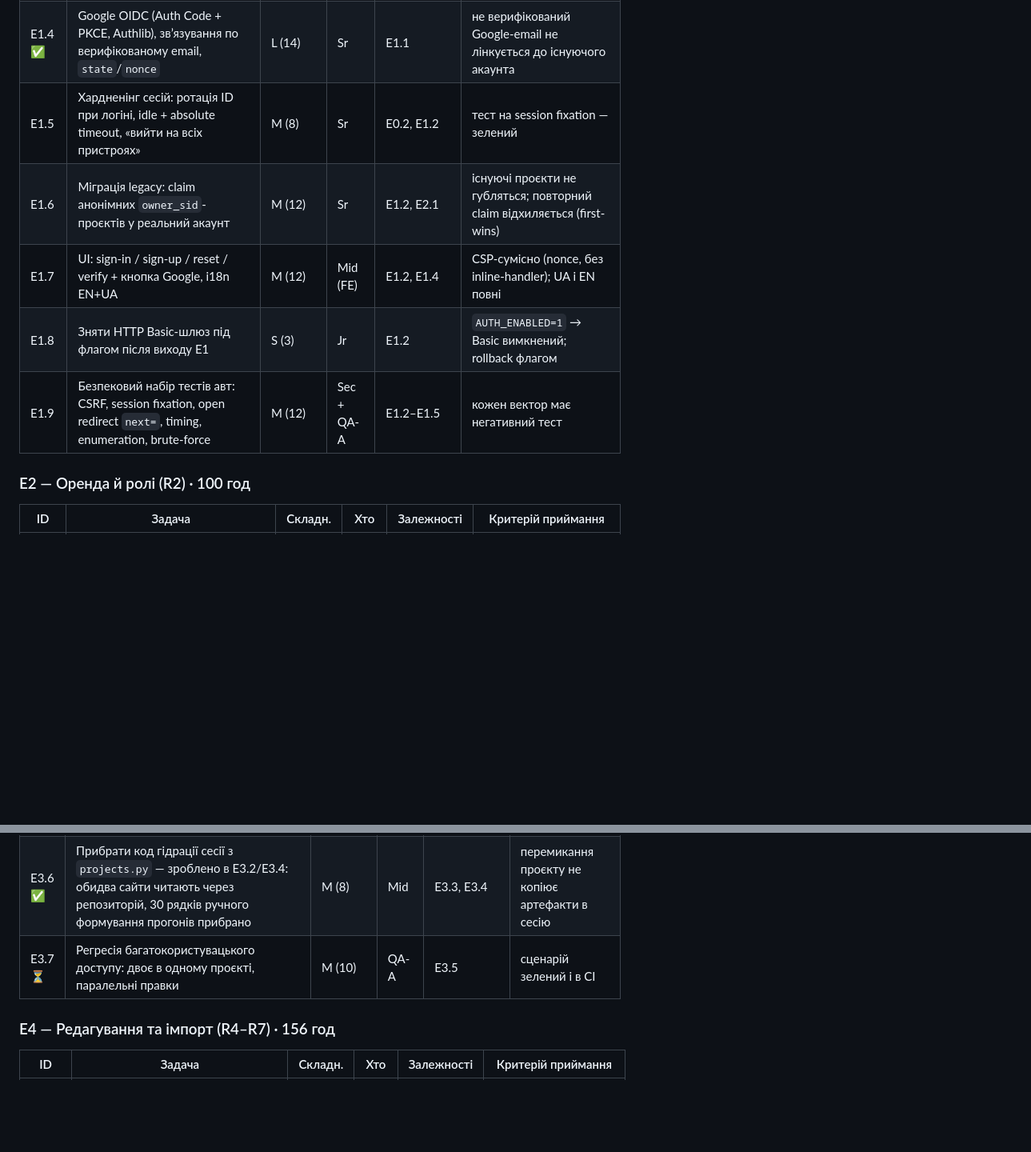
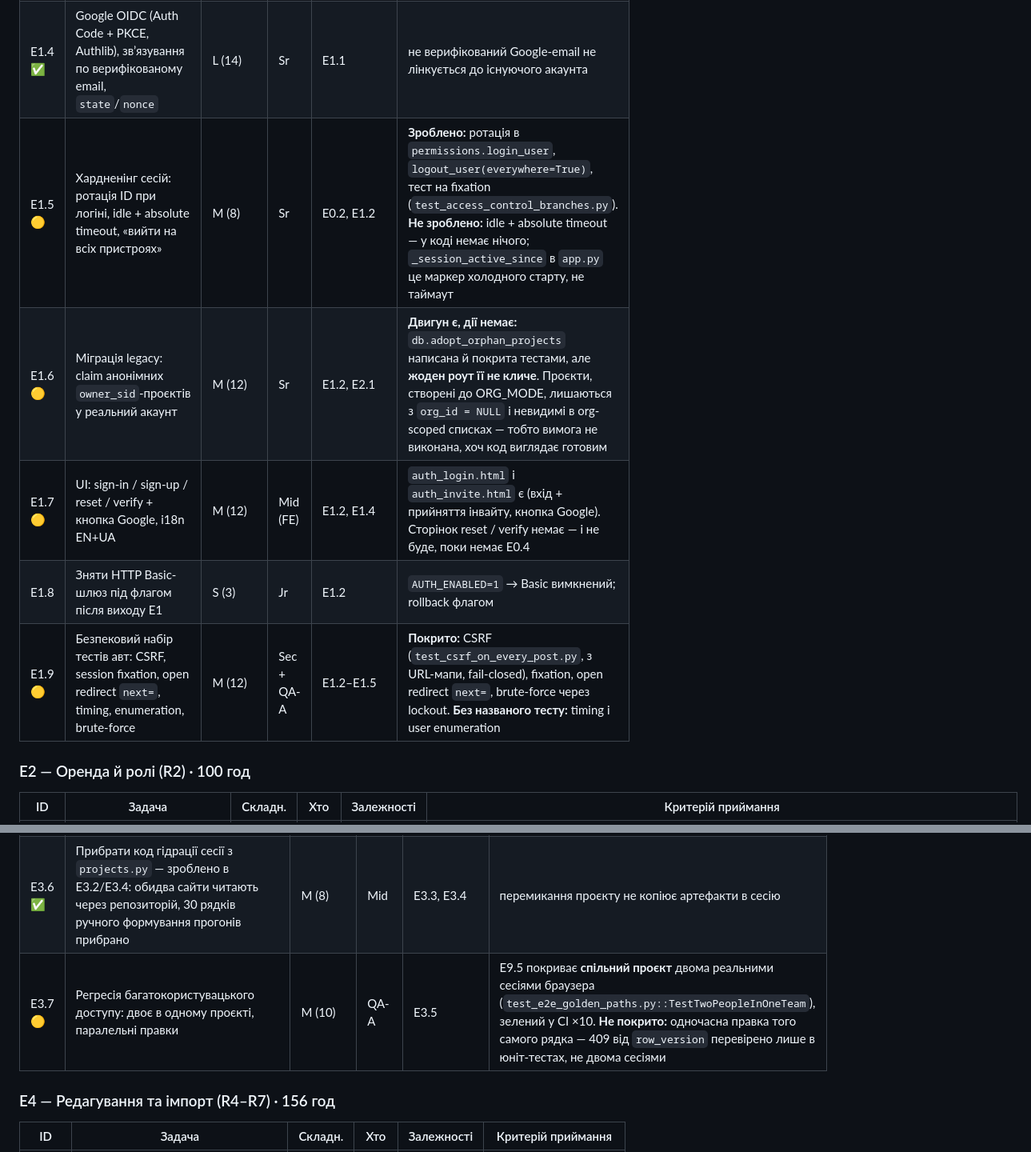
Before and after one commit to IgorKovalenkoPR/testfortge, a Markdown page: docs/plans/team_platform_architecture.md, 2 parts joined by grey strips. Shown at 80% size. Rendered like a GitHub page; blank space fills up the shorter version.

```diff
--- a/docs/plans/team_platform_architecture.md
+++ b/docs/plans/team_platform_architecture.md
@@ -285,11 +318,11 @@ ALTER TABLE test_case ADD COLUMN row_version   INTEGER NOT NULL DEFAULT 1,
 | E1.2 ✅ | Пароль-авт: register / login / logout, Argon2id, rate-limit, lockout, захист від enumeration | L (16) | Sr | E1.1 | однакова відповідь для «нема юзера» і «невірний пароль»; 5 фейлів → lockout |
 | E1.3 | Верифікація email + скидання пароля (одноразові токени з TTL) | M (12) | Mid | E1.2, E0.4 | токен одноразовий, протермінований відхиляється, reset інвалідує всі сесії |
 | E1.4 ✅ | Google OIDC (Auth Code + PKCE, Authlib), зв’язування по верифікованому email, `state`/`nonce` | L (14) | Sr | E1.1 | не верифікований Google-email не лінкується до існуючого акаунта |
-| E1.5 | Хардненінг сесій: ротація ID при логіні, idle + absolute timeout, «вийти на всіх пристроях» | M (8) | Sr | E0.2, E1.2 | тест на session fixation — зелений |
-| E1.6 | Міграція legacy: claim анонімних `owner_sid`-проєктів у реальний акаунт | M (12) | Sr | E1.2, E2.1 | існуючі проєкти не губляться; повторний claim відхиляється (first-wins) |
-| E1.7 | UI: sign-in / sign-up / reset / verify + кнопка Google, i18n EN+UA | M (12) | Mid (FE) | E1.2, E1.4 | CSP-сумісно (nonce, без inline-handler); UA і EN повні |
+| E1.5 🟡 | Хардненінг сесій: ротація ID при логіні, idle + absolute timeout, «вийти на всіх пристроях» | M (8) | Sr | E0.2, E1.2 | **Зроблено:** ротація в `permissions.login_user`, `logout_user(everywhere=True)`, тест на fixation (`test_access_control_branches.py`). **Не зроблено:** idle + absolute timeout — у коді немає нічого; `_session_active_since` в `app.py` це маркер холодного старту, не таймаут |
+| E1.6 🟡 | Міграція legacy: claim анонімних `owner_sid`-проєктів у реальний акаунт | M (12) | Sr | E1.2, E2.1 | **Двигун є, дії немає:** `db.adopt_orphan_projects` написана й покрита тестами, але **жоден роут її не кличе**. Проєкти, створені до ORG_MODE, лишаються з `org_id = NULL` і невидимі в org-scoped списках — тобто вимога не виконана, хоч код виглядає готовим |
+| E1.7 🟡 | UI: sign-in / sign-up / reset / verify + кнопка Google, i18n EN+UA | M (12) | Mid (FE) | E1.2, E1.4 | `auth_login.html` і `auth_invite.html` є (вхід + прийняття інвайту, кнопка Google). Сторінок reset / verify немає — і не буде, поки немає E0.4 |
 | E1.8 | Зняти HTTP Basic-шлюз під флагом після виходу E1 | S (3) | Jr | E1.2 | `AUTH_ENABLED=1` → Basic вимкнений; rollback флагом |
-| E1.9 | Безпековий набір тестів авт: CSRF, session fixation, open redirect `next=`, timing, enumeration, brute-force | M (12) | Sec + QA-A | E1.2–E1.5 | кожен вектор має негативний тест |
+| E1.9 🟡 | Безпековий набір тестів авт: CSRF, session fixation, open redirect `next=`, timing, enumeration, brute-force | M (12) | Sec + QA-A | E1.2–E1.5 | **Покрито:** CSRF (`test_csrf_on_every_post.py`, з URL-мапи, fail-closed), fixation, open redirect `next=`, brute-force через lockout. **Без названого тесту:** timing і user enumeration |
 
 ### E2 — Оренда й ролі (R2) · 100 год
 
@@ -314,7 +347,7 @@ ALTER TABLE test_case ADD COLUMN row_version   INTEGER NOT NULL DEFAULT 1,
 | E3.4 ✅ | Переписати шляхи читання execution / bugs / estimation | L (20) | Sr + Mid | E3.2 | прибрано hydrate-в-сесію з `projects.py` select/load |
 | E3.5 ✅ | Оптимістичне блокування: версія **пака** (`project.tc_version`/`cl_version`), 409, «перезавантажте». `row_version` на рядок переходить до E4.1, коли з'явиться правка окремих полів — деталі в [ADR 0001 §4.3](adr/0001-project-workspace-source-of-truth.md) | M (12) | Sr | E3.2 | одночасний запис двох користувачів → 409, не молчазне затирання |
 | E3.6 ✅ | Прибрати код гідрації сесії з `projects.py` — зроблено в E3.2/E3.4: обидва сайти читають через репозиторій, 30 рядків ручного формування прогонів прибрано | M (8) | Mid | E3.3, E3.4 | перемикання проєкту не копіює артефакти в сесію |
-| E3.7 ⏳ | Регресія багатокористувацького доступу: двоє в одному проєкті, паралельні правки | M (10) | QA-A | E3.5 | сценарій зелений і в CI |
+| E3.7 🟡 | Регресія багатокористувацького доступу: двоє в одному проєкті, паралельні правки | M (10) | QA-A | E3.5 | E9.5 покриває **спільний проєкт** двома реальними сесіями браузера (`test_e2e_golden_paths.py::TestTwoPeopleInOneTeam`), зелений у CI ×10. **Не покрито:** одночасна правка того самого рядка — 409 від `row_version` перевірено лише в юніт-тестах, не двома сесіями |
 
 ### E4 — Редагування та імпорт (R4–R7) · 156 год
 
```
Also changed, not shown: other parts of docs/plans/team_platform_architecture.md (+35 -2 lines).
